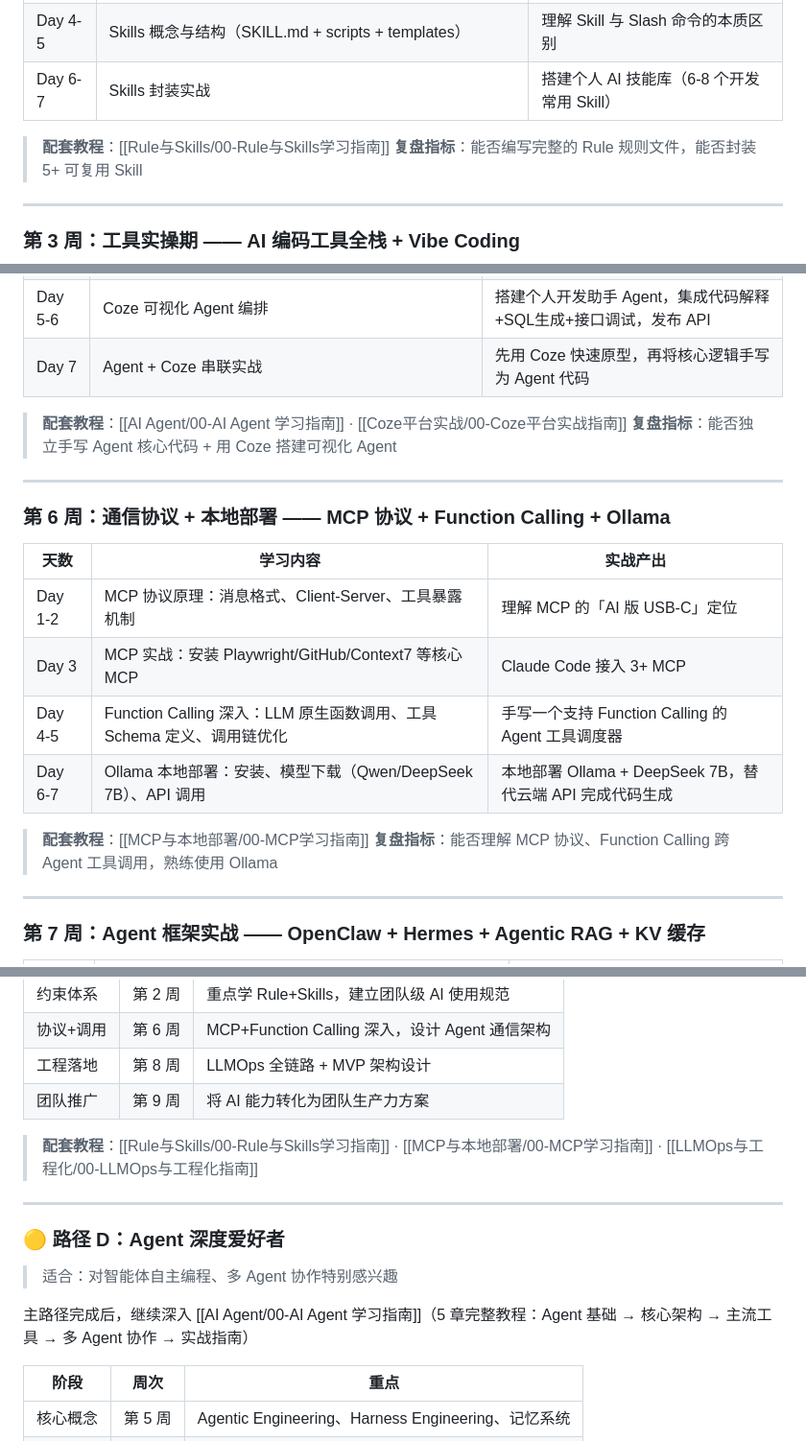
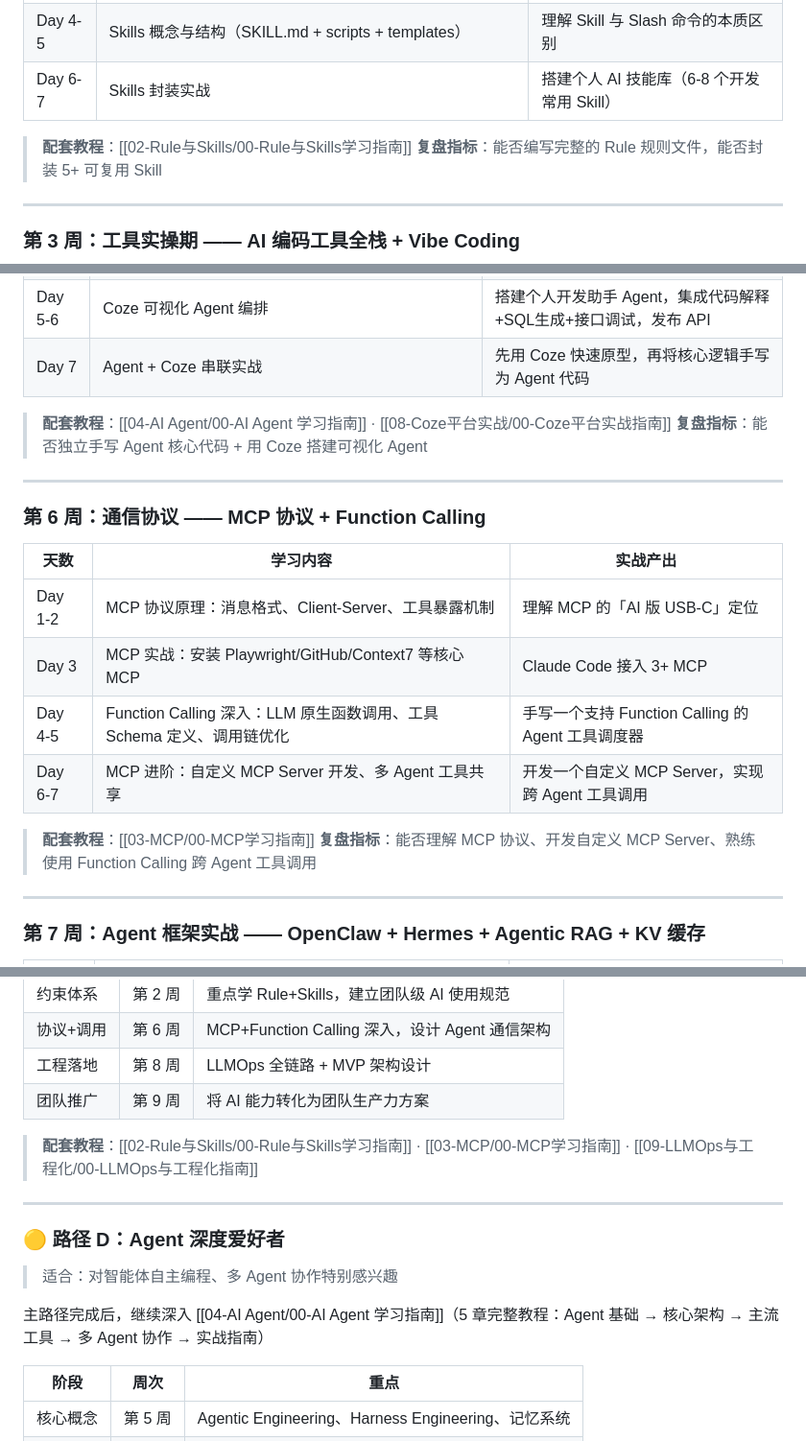
Before and after one commit to F1nnCheung/Wiki-Vault, a Markdown page: 教程/学习AI/00-完整学习路径总览.md, 3 parts joined by grey strips. Shown at 96% size. Drawn GitHub-style.

```diff
--- a/教程/学习AI/00-完整学习路径总览.md
+++ b/教程/学习AI/00-完整学习路径总览.md
@@ -70,7 +71,7 @@ related:
 | Day 4-5 | Skills 概念与结构（SKILL.md + scripts + templates） | 理解 Skill 与 Slash 命令的本质区别 |
 | Day 6-7 | Skills 封装实战 | 搭建个人 AI 技能库（6-8 个开发常用 Skill） |
 
-> **配套教程**：[[Rule与Skills/00-Rule与Skills学习指南]]
+> **配套教程**：[[02-Rule与Skills/00-Rule与Skills学习指南]]
 > **复盘指标**：能否编写完整的 Rule 规则文件，能否封装 5+ 可复用 Skill
 
 ---
@@ -113,22 +114,22 @@ related:
 | Day 5-6 | Coze 可视化 Agent 编排 | 搭建个人开发助手 Agent，集成代码解释+SQL生成+接口调试，发布 API |
 | Day 7 | Agent + Coze 串联实战 | 先用 Coze 快速原型，再将核心逻辑手写为 Agent 代码 |
 
-> **配套教程**：[[AI Agent/00-AI Agent 学习指南]] · [[Coze平台实战/00-Coze平台实战指南]]
+> **配套教程**：[[04-AI Agent/00-AI Agent 学习指南]] · [[08-Coze平台实战/00-Coze平台实战指南]]
 > **复盘指标**：能否独立手写 Agent 核心代码 + 用 Coze 搭建可视化 Agent
 
 ---
 
-### 第 6 周：通信协议 + 本地部署 —— MCP 协议 + Function Calling + Ollama
+### 第 6 周：通信协议 —— MCP 协议 + Function Calling
 
 | 天数 | 学习内容 | 实战产出 |
 |------|----------|----------|
 | Day 1-2 | MCP 协议原理：消息格式、Client-Server、工具暴露机制 | 理解 MCP 的「AI 版 USB-C」定位 |
 | Day 3 | MCP 实战：安装 Playwright/GitHub/Context7 等核心 MCP | Claude Code 接入 3+ MCP |
 | Day 4-5 | Function Calling 深入：LLM 原生函数调用、工具 Schema 定义、调用链优化 | 手写一个支持 Function Calling 的 Agent 工具调度器 |
-| Day 6-7 | Ollama 本地部署：安装、模型下载（Qwen/DeepSeek 7B）、API 调用 | 本地部署 Ollama + DeepSeek 7B，替代云端 API 完成代码生成 |
+| Day 6-7 | MCP 进阶：自定义 MCP Server 开发、多 Agent 工具共享 | 开发一个自定义 MCP Server，实现跨 Agent 工具调用 |
 
-> **配套教程**：[[MCP与本地部署/00-MCP学习指南]]
-> **复盘指标**：能否理解 MCP 协议、Function Calling 跨 Agent 工具调用，熟练使用 Ollama
+> **配套教程**：[[03-MCP/00-MCP学习指南]]
+> **复盘指标**：能否理解 MCP 协议、开发自定义 MCP Server、熟练使用 Function Calling 跨 Agent 工具调用
 
 ---
 
@@ -275,7 +276,7 @@ related:
 | 工程落地 | 第 8 周 | LLMOps 全链路 + MVP 架构设计 |
 | 团队推广 | 第 9 周 | 将 AI 能力转化为团队生产力方案 |
 
-> **配套教程**：[[Rule与Skills/00-Rule与Skills学习指南]] · [[MCP与本地部署/00-MCP学习指南]] · [[LLMOps与工程化/00-LLMOps与工程化指南]]
+> **配套教程**：[[02-Rule与Skills/00-Rule与Skills学习指南]] · [[03-MCP/00-MCP学习指南]] · [[09-LLMOps与工程化/00-LLMOps与工程化指南]]
 
 ---
 
@@ -283,7 +284,7 @@ related:
 
 > 适合：对智能体自主编程、多 Agent 协作特别感兴趣
 
-主路径完成后，继续深入 [[AI Agent/00-AI Agent 学习指南]]（5 章完整教程：Agent 基础 → 核心架构 → 主流工具 → 多 Agent 协作 → 实战指南）
+主路径完成后，继续深入 [[04-AI Agent/00-AI Agent 学习指南]]（5 章完整教程：Agent 基础 → 核心架构 → 主流工具 → 多 Agent 协作 → 实战指南）
 
 | 阶段 | 周次 | 重点 |
 |------|------|------|
```
Also changed, not shown: other parts of 教程/学习AI/00-完整学习路径总览.md (+24 -23 lines).
